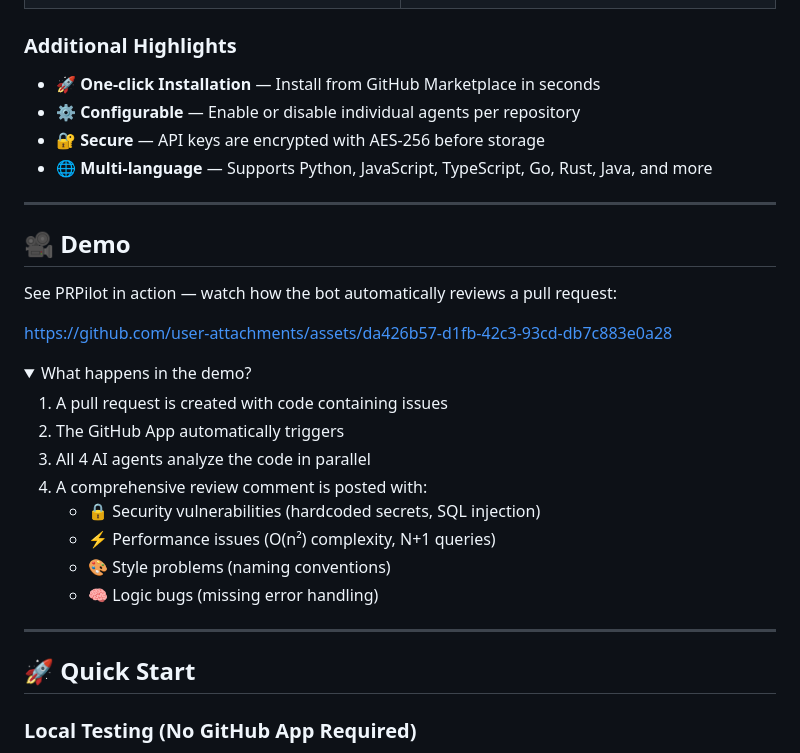
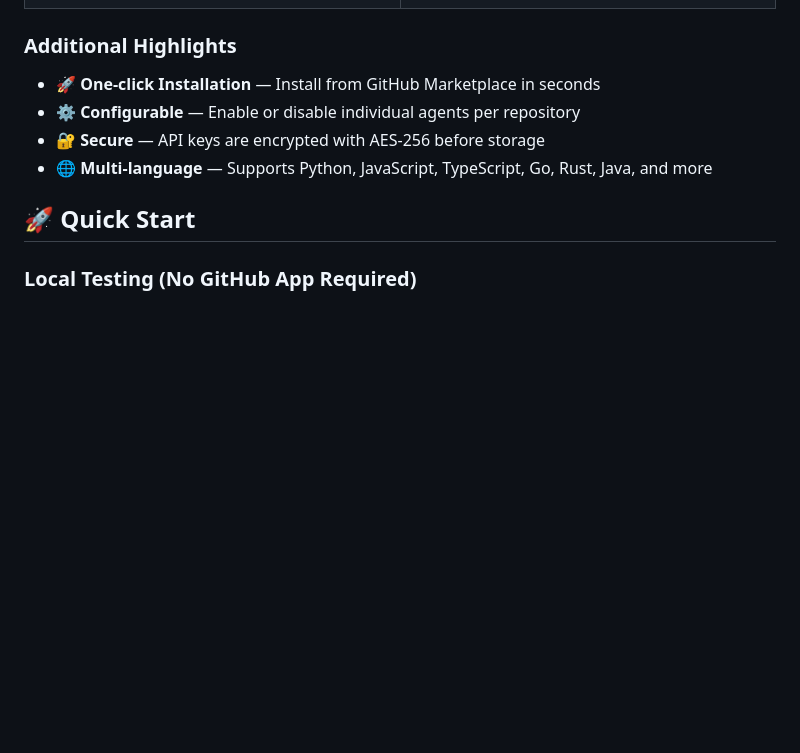
Before and after one commit to mirzasayzz/prpilot, a Markdown page: README.md, the part around the change. Drawn GitHub-style; folded sections open; blank space fills up the shorter version.

Commit message:
docs: remove demo video section from README

```diff
--- a/README.md
+++ b/README.md
@@ -80,29 +80,8 @@
 - 🔐 **Secure** — API keys are encrypted with AES-256 before storage
 - 🌐 **Multi-language** — Supports Python, JavaScript, TypeScript, Go, Rust, Java, and more
 
----
 
-## 🎥 Demo
 
-See PRPilot in action — watch how the bot automatically reviews a pull request:
-
-https://github.com/user-attachments/assets/da426b57-d1fb-42c3-93cd-db7c883e0a28
-
-<details>
-<summary>What happens in the demo?</summary>
-
-1. A pull request is created with code containing issues
-2. The GitHub App automatically triggers
-3. All 4 AI agents analyze the code in parallel
-4. A comprehensive review comment is posted with:
-   - 🔒 Security vulnerabilities (hardcoded secrets, SQL injection)
-   - ⚡ Performance issues (O(n²) complexity, N+1 queries)
-   - 🎨 Style problems (naming conventions)
-   - 🧠 Logic bugs (missing error handling)
-
-</details>
-
----
 
 ## 🚀 Quick Start
 
```
